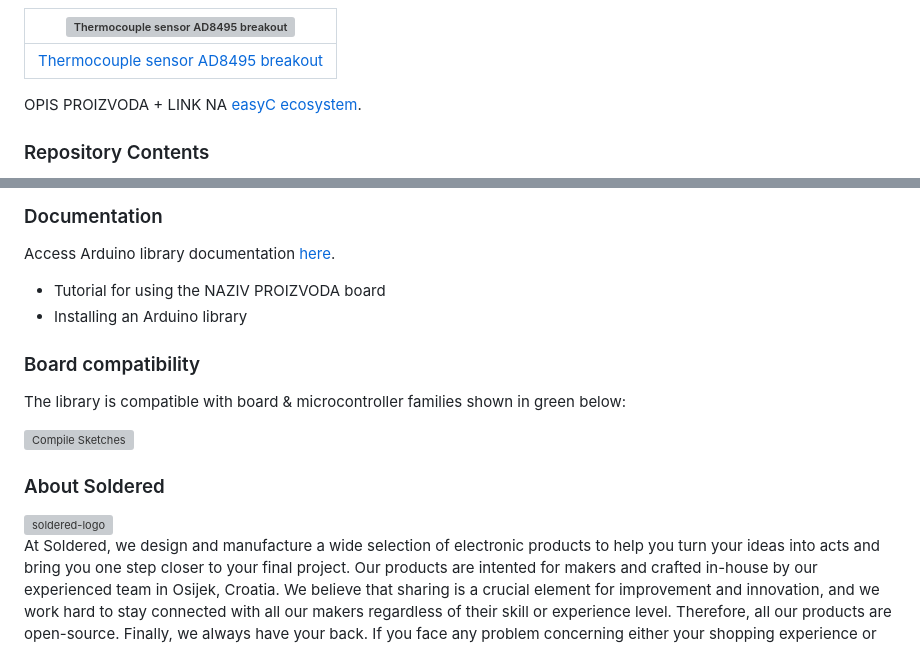
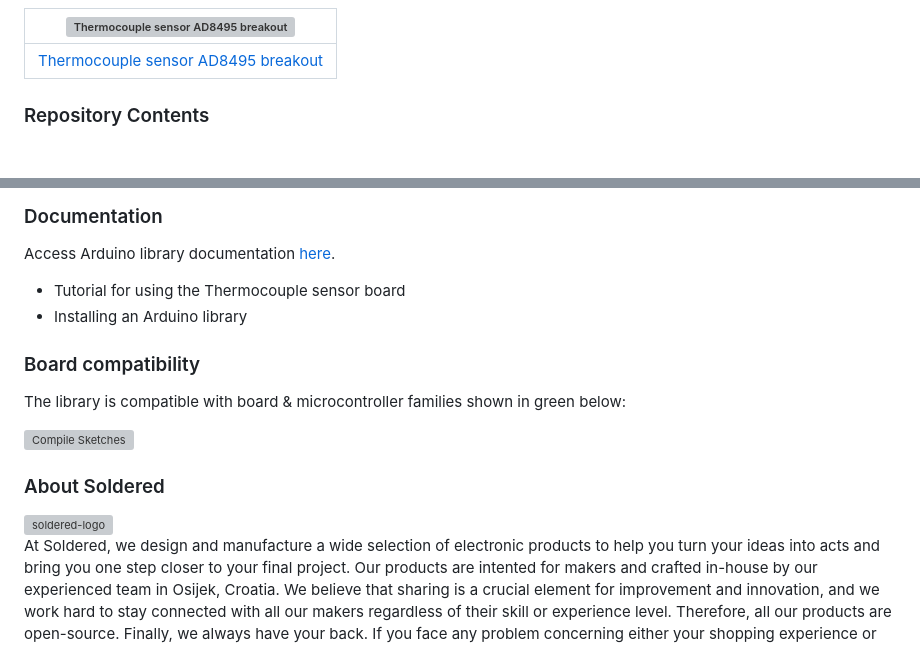
Before and after one commit to SolderedElectronics/Soldered-AD8495-Thermocouple-Temperature-Arduino-Library, a Markdown page: README.md, 2 parts joined by grey strips. Drawn GitHub-style; blank space fills up the shorter version; grey boxes are pictures that could not be loaded.

```diff
--- a/README.md
+++ b/README.md
@@ -5,8 +7,6 @@
 | ![Thermocouple sensor AD8495 breakout](https://upload.wikimedia.org/wikipedia/commons/8/8f/Example_image.svg) |
 | :-----------------------------------------------------------------------------------------------------------: |
 |                      [Thermocouple sensor AD8495 breakout](https://www.solde.red/333053)                      |
-
-OPIS PROIZVODA + LINK NA [easyC ecosystem](https://www.soldered.com/en/easyC).
 
 ### Repository Contents
 
@@ -22,7 +22,7 @@ You can find hardware design for this board in [_Thermocouple sensor AD8495 brea
 
 Access Arduino library documentation [here](https://SolderedElectronics.github.io/Soldered-AD8495-Thermocouple-Temperature-Arduino-Library/).
 
-- Tutorial for using the NAZIV PROIZVODA board
+- Tutorial for using the Thermocouple sensor board
 - Installing an Arduino library
 
 ### Board compatibility
```
Also changed, not shown: other parts of README.md (+3 -6 lines).
